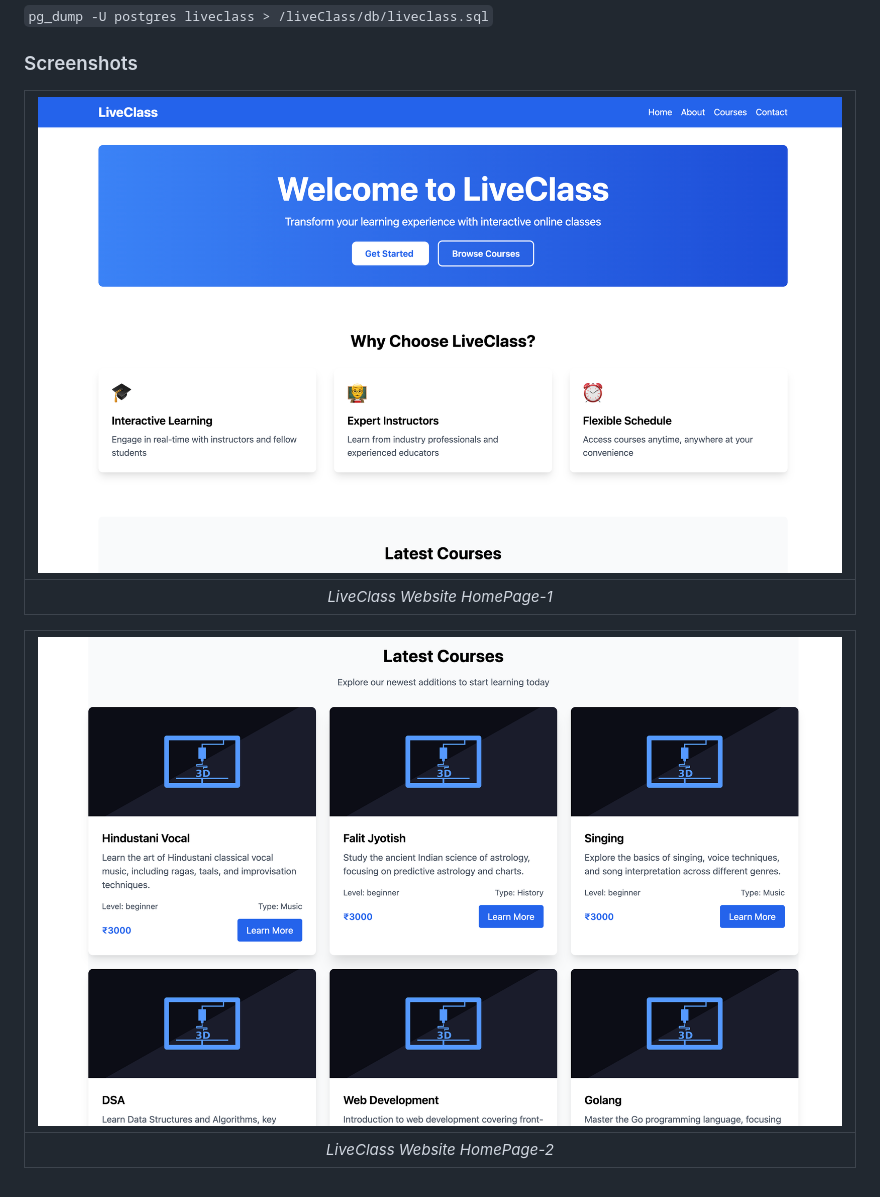
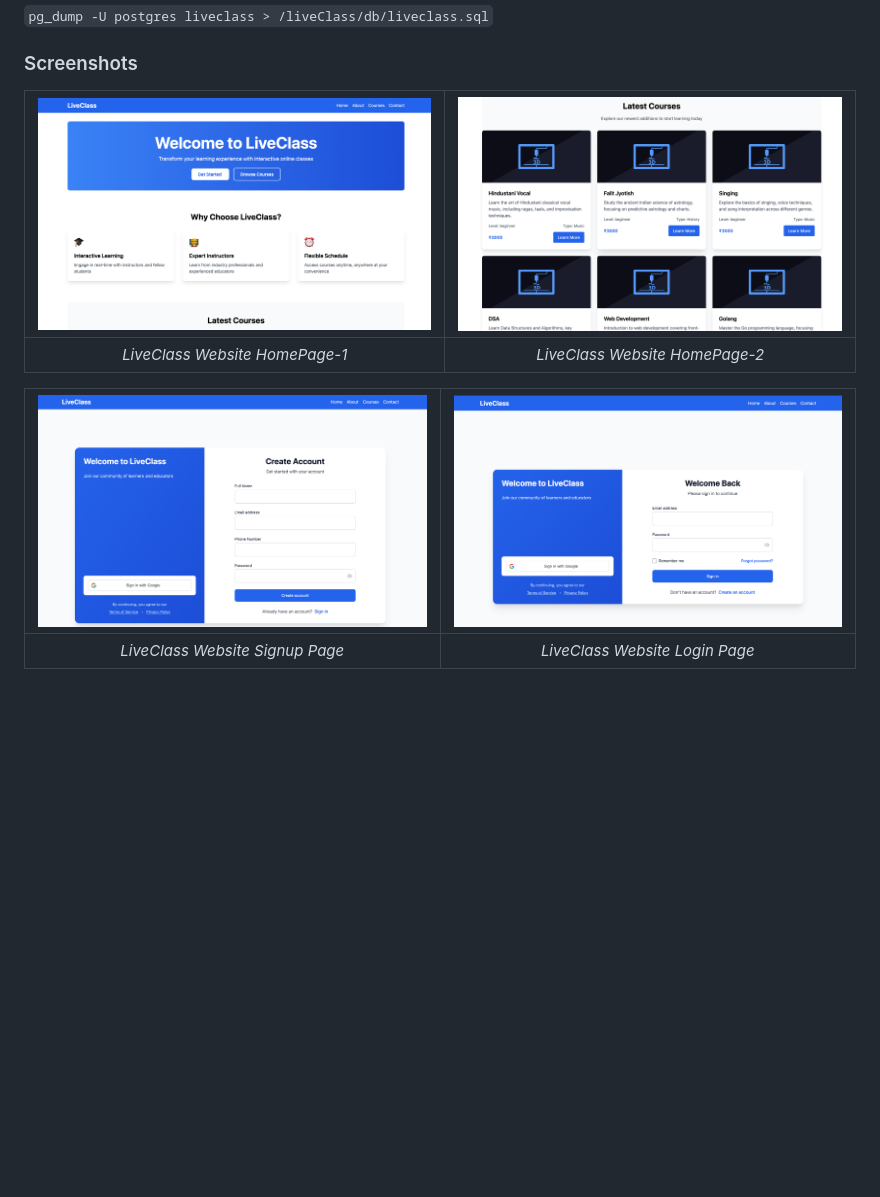
Before and after one commit to CHINMAYVIVEK/liveClass, a Markdown page: README.md, the part around the change. Rendered like a GitHub page; pictures changed too: screenshots/Screenshot-3.png (added), screenshots/Screenshot-4.png (added); blank space fills up the shorter version.

Commit message:
screenshot updated

```diff
--- a/README.md
+++ b/README.md
@@ -42,12 +42,12 @@ cd liveClass
 
 <div align="center">
 
-| ![Website HomePage-1](screenshots/Screenshot-1.png) |
-|:--:|
-| *LiveClass Website HomePage-1* |
+| ![Website HomePage-1](screenshots/Screenshot-1.png) | ![Website HomePage-2](screenshots/Screenshot-2.png) |
+|:--:|:--:|
+| *LiveClass Website HomePage-1* | *LiveClass Website HomePage-2* |
 
-| ![CourWebsite HomePage-2](screenshots/Screenshot-2.png) |
-|:--:|
-| *LiveClass Website HomePage-2*  |
+| ![Website SignupPage](screenshots/Screenshot-3.png) | ![Website LoginPage](screenshots/Screenshot-4.png) |
+|:--:|:--:|
+| *LiveClass Website Signup Page* | *LiveClass Website Login Page* |
 
 </div>
```
